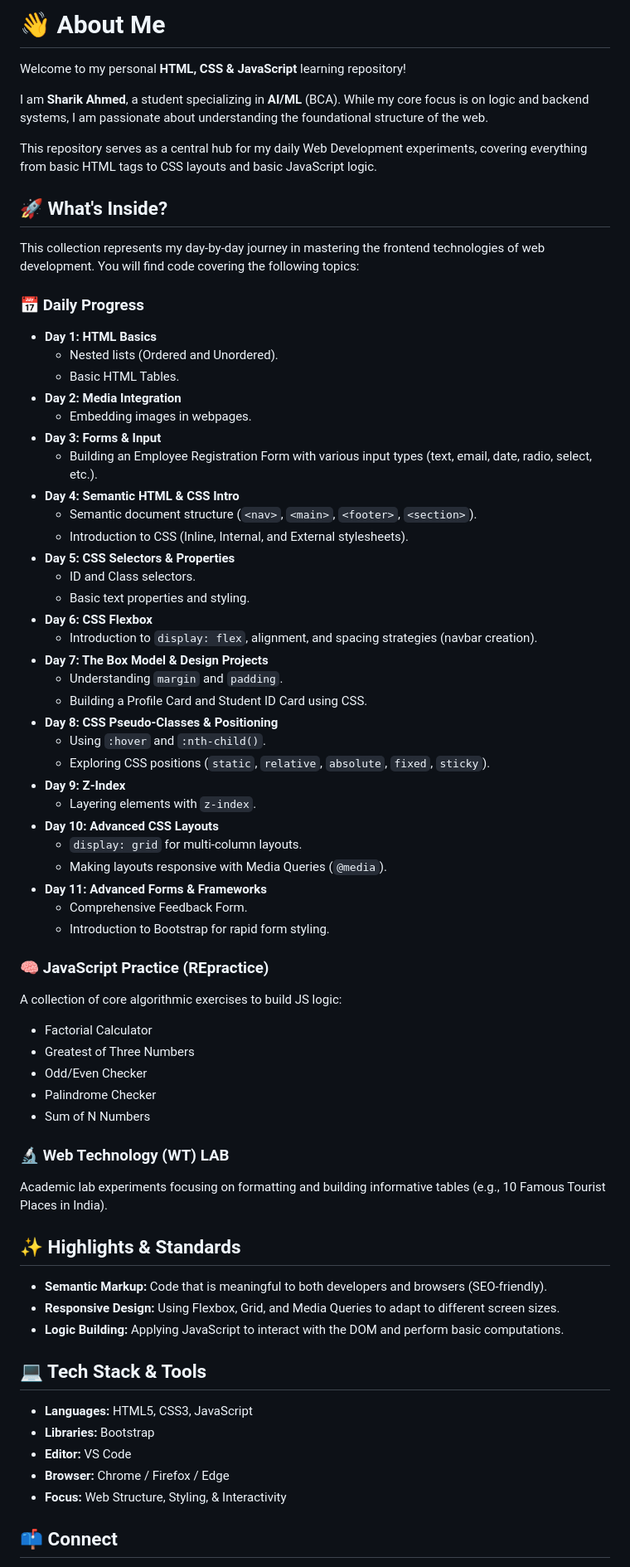
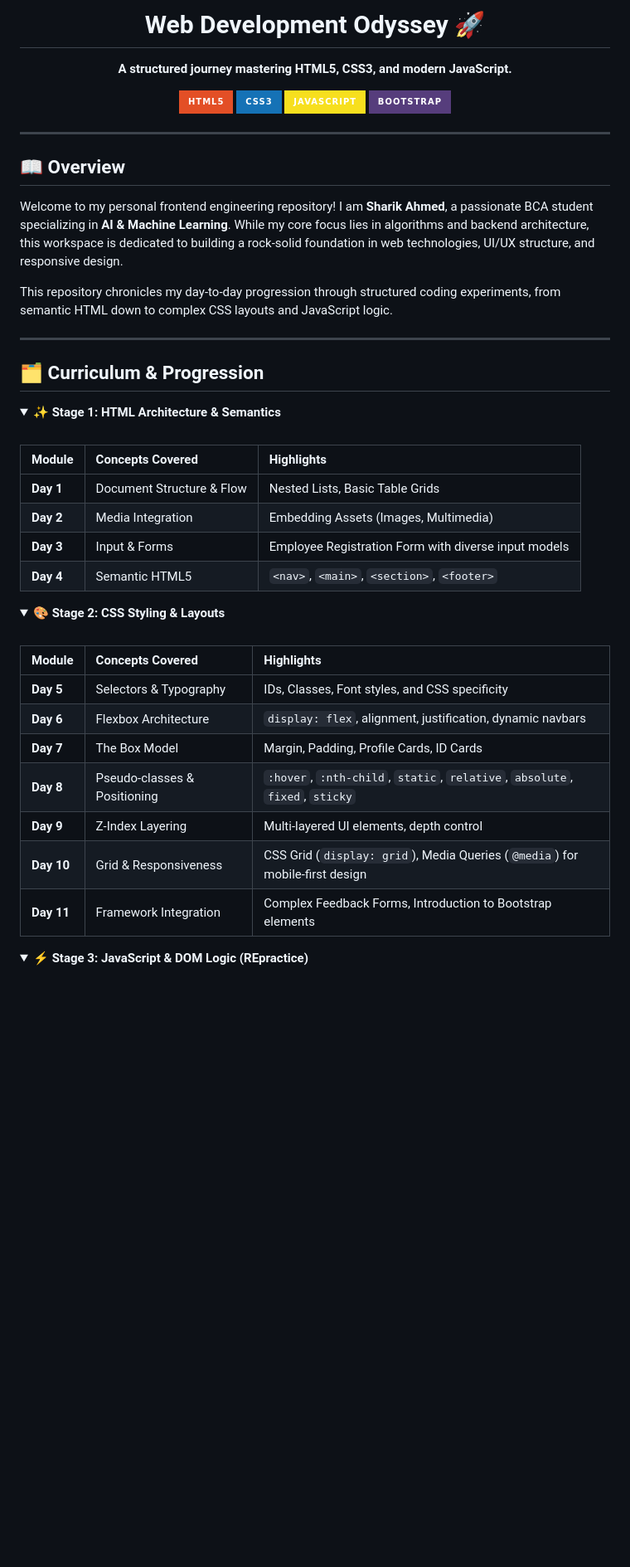
Before and after one commit to sharik10ahmed/HTML_Assignments, a Markdown page: README.md, the part around one of its changes. Shown at 83% size. Rendered like a GitHub page; folded sections open; badges without logos; blank space fills up the shorter version.

Commit message:
added detailed README with curriculum and tech stack

```diff
--- a/README.md
+++ b/README.md
@@ -1,71 +1,59 @@
-# 👋 About Me
+<div align="center">
+  <h1 align="center">Web Development Odyssey 🚀</h1>
+  <p align="center">
+    <strong>A structured journey mastering HTML5, CSS3, and modern JavaScript.</strong>
+  </p>
 
-Welcome to my personal **HTML, CSS & JavaScript** learning repository!
+  <p align="center">
+    <img src="https://img.shields.io/badge/HTML5-E34F26?style=for-the-badge&logo=html5&logoColor=white" alt="HTML5" />
+    <img src="https://img.shields.io/badge/CSS3-1572B6?style=for-the-badge&logo=css3&logoColor=white" alt="CSS3" />
+    <img src="https://img.shields.io/badge/JavaScript-F7DF1E?style=for-the-badge&logo=javascript&logoColor=black" alt="JavaScript" />
+    <img src="https://img.shields.io/badge/Bootstrap-563D7C?style=for-the-badge&logo=bootstrap&logoColor=white" alt="Bootstrap" />
+  </p>
+</div>
 
-I am **Sharik Ahmed**, a student specializing in **AI/ML** (BCA). While my core focus is on logic and backend systems, I am passionate about understanding the foundational structure of the web.
+<hr />
 
-This repository serves as a central hub for my daily Web Development experiments, covering everything from basic HTML tags to CSS layouts and basic JavaScript logic.
+## 📖 Overview
 
-## 🚀 What's Inside?
+Welcome to my personal frontend engineering repository! I am **Sharik Ahmed**, a passionate BCA student specializing in **AI & Machine Learning**. While my core focus lies in algorithms and backend architecture, this workspace is dedicated to building a rock-solid foundation in web technologies, UI/UX structure, and responsive design.
 
-This collection represents my day-by-day journey in mastering the frontend technologies of web development. You will find code covering the following topics:
+This repository chronicles my day-to-day progression through structured coding experiments, from semantic HTML down to complex CSS layouts and JavaScript logic.
 
-### 📅 Daily Progress
+---
 
-* **Day 1: HTML Basics**
-  * Nested lists (Ordered and Unordered).
-  * Basic HTML Tables.
-* **Day 2: Media Integration**
-  * Embedding images in webpages.
-* **Day 3: Forms & Input**
-  * Building an Employee Registration Form with various input types (text, email, date, radio, select, etc.).
-* **Day 4: Semantic HTML & CSS Intro**
-  * Semantic document structure (`<nav>`, `<main>`, `<footer>`, `<section>`).
-  * Introduction to CSS (Inline, Internal, and External stylesheets).
-* **Day 5: CSS Selectors & Properties**
-  * ID and Class selectors.
-  * Basic text properties and styling.
-* **Day 6: CSS Flexbox**
-  * Introduction to `display: flex`, alignment, and spacing strategies (navbar creation).
-* **Day 7: The Box Model & Design Projects**
-  * Understanding `margin` and `padding`.
-  * Building a Profile Card and Student ID Card using CSS.
-* **Day 8: CSS Pseudo-Classes & Positioning**
-  * Using `:hover` and `:nth-child()`.
-  * Exploring CSS positions (`static`, `relative`, `absolute`, `fixed`, `sticky`).
-* **Day 9: Z-Index**
-  * Layering elements with `z-index`.
-* **Day 10: Advanced CSS Layouts**
-  * `display: grid` for multi-column layouts.
-  * Making layouts responsive with Media Queries (`@media`).
-* **Day 11: Advanced Forms & Frameworks**
-  * Comprehensive Feedback Form.
-  * Introduction to Bootstrap for rapid form styling.
+## 🗂️ Curriculum & Progression
 
-### 🧠 JavaScript Practice (REpractice)
-A collection of core algorithmic exercises to build JS logic:
-* Factorial Calculator
-* Greatest of Three Numbers
-* Odd/Even Checker
-* Palindrome Checker
-* Sum of N Numbers
+<details>
+<summary><strong>✨ Stage 1: HTML Architecture & Semantics</strong></summary>
+<br>
 
-### 🔬 Web Technology (WT) LAB
-Academic lab experiments focusing on formatting and building informative tables (e.g., 10 Famous Tourist Places in India).
+| Module | Concepts Covered | Highlights |
+| :--- | :--- | :--- |
+| **Day 1** | Document Structure & Flow | Nested Lists, Basic Table Grids |
+| **Day 2** | Media Integration | Embedding Assets (Images, Multimedia) |
+| **Day 3** | Input & Forms | Employee Registration Form with diverse input models |
+| **Day 4** | Semantic HTML5 | `<nav>`, `<main>`, `<section>`, `<footer>` |
 
-## ✨ Highlights & Standards
+</details>
 
-* **Semantic Markup:** Code that is meaningful to both developers and browsers (SEO-friendly).
-* **Responsive Design:** Using Flexbox, Grid, and Media Queries to adapt to different screen sizes.
-* **Logic Building:** Applying JavaScript to interact with the DOM and perform basic computations.
+<details>
+<summary><strong>🎨 Stage 2: CSS Styling & Layouts</strong></summary>
+<br>
 
-## 💻 Tech Stack & Tools
+| Module | Concepts Covered | Highlights |
+| :--- | :--- | :--- |
+| **Day 5** | Selectors & Typography | IDs, Classes, Font styles, and CSS specificity |
+| **Day 6** | Flexbox Architecture | `display: flex`, alignment, justification, dynamic navbars |
+| **Day 7** | The Box Model | Margin, Padding, Profile Cards, ID Cards |
+| **Day 8** | Pseudo-classes & Positioning | `:hover`, `:nth-child`, `static`, `relative`, `absolute`, `fixed`, `sticky` |
+| **Day 9** | Z-Index Layering | Multi-layered UI elements, depth control |
+| **Day 10** | Grid & Responsiveness | CSS Grid (`display: grid`), Media Queries (`@media`) for mobile-first design |
+| **Day 11** | Framework Integration | Complex Feedback Forms, Introduction to Bootstrap elements |
 
-* **Languages:** HTML5, CSS3, JavaScript
-* **Libraries:** Bootstrap
-* **Editor:** VS Code
-* **Browser:** Chrome / Firefox / Edge
-* **Focus:** Web Structure, Styling, & Interactivity
+</details>
 
-## 📫 Connect
+<details>
+<summary><strong>⚡ Stage 3: JavaScript & DOM Logic (REpractice)</strong></summary>
+<br>
 
```
Also changed, not shown: other parts of README.md (+42 -4 lines).
